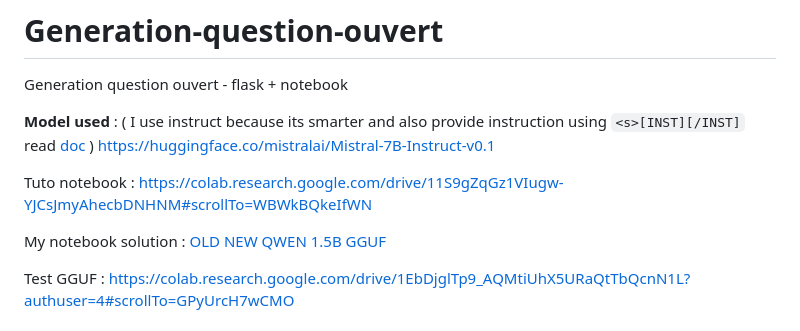
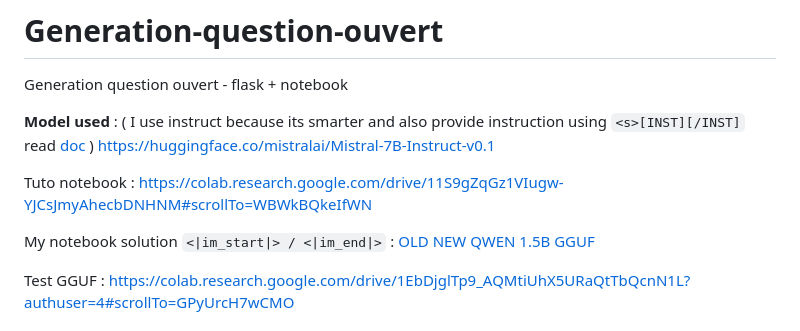
Before and after one commit to Agentic-AI-Educational-Game/Generation-question-ouvert, a Markdown page: README.md, the part around the change. Rendered like a GitHub page.

```diff
--- a/README.md
+++ b/README.md
@@ -7,7 +7,7 @@ https://huggingface.co/mistralai/Mistral-7B-Instruct-v0.1
 Tuto notebook :
 https://colab.research.google.com/drive/11S9gZqGz1VIugw-YJCsJmyAhecbDNHNM#scrollTo=WBWkBQkeIfWN
 
-My notebook solution :
+My notebook solution `<|im_start|> / <|im_end|>` :
 [OLD](https://colab.research.google.com/drive/1yjNgzQqW48_A9pcppVPOl70LFK_8KnEt?authuser=1#scrollTo=UHDKEHrSMWpV)
 [NEW QWEN 1.5B GGUF](https://colab.research.google.com/drive/1mL0htJXRWE_n-d57aLsE0NyvNUo1xP6o?authuser=4#scrollTo=dZXQSgGQUD6n)
 
```
